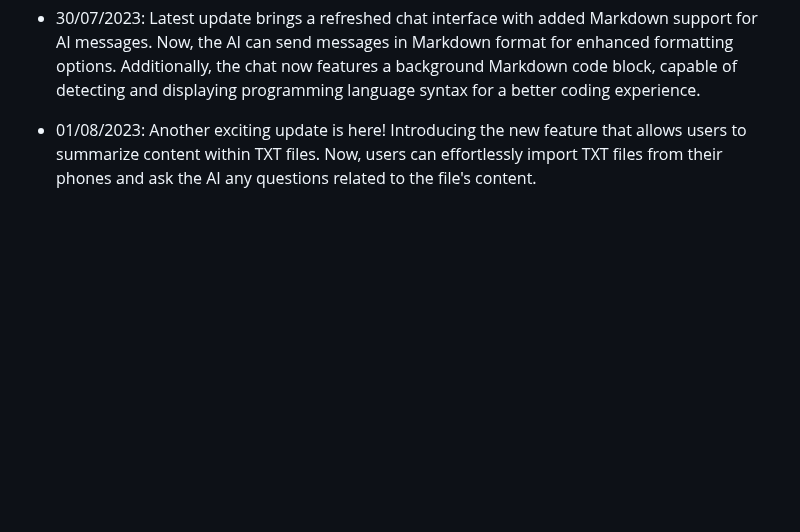
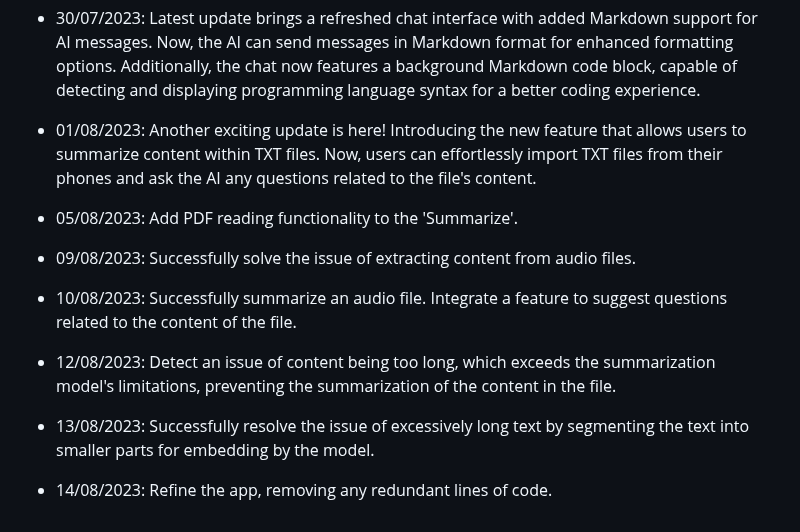
Before and after one commit to Tien-Nhat/Build-Chat-Bot-With-Flutter-InterBrycen, a Markdown page: README.md, the part around one of its changes. Drawn GitHub-style; blank space fills up the shorter version.

```diff
--- a/README.md
+++ b/README.md
@@ -154,3 +155,15 @@ BrycenChat was built using the following open-source libraries and tools:
 * 30/07/2023: Latest update brings a refreshed chat interface with added Markdown support for AI messages. Now, the AI can send messages in Markdown format for enhanced formatting options. Additionally, the chat now features a background Markdown code block, capable of detecting and displaying programming language syntax for a better coding experience.
 
 * 01/08/2023: Another exciting update is here! Introducing the new feature that allows users to summarize content within TXT files. Now, users can effortlessly import TXT files from their phones and ask the AI any questions related to the file's content.
+
+* 05/08/2023: Add PDF reading functionality to the 'Summarize'.
+
+* 09/08/2023: Successfully solve the issue of extracting content from audio files.
+
+* 10/08/2023: Successfully summarize an audio file. Integrate a feature to suggest questions related to the content of the file.
+
+* 12/08/2023: Detect an issue of content being too long, which exceeds the summarization model's limitations, preventing the summarization of the content in the file.
+
+* 13/08/2023: Successfully resolve the issue of excessively long text by segmenting the text into smaller parts for embedding by the model.
+
+* 14/08/2023: Refine the app, removing any redundant lines of code.
```
Also changed, not shown: other parts of README.md (+2 -1 lines).
